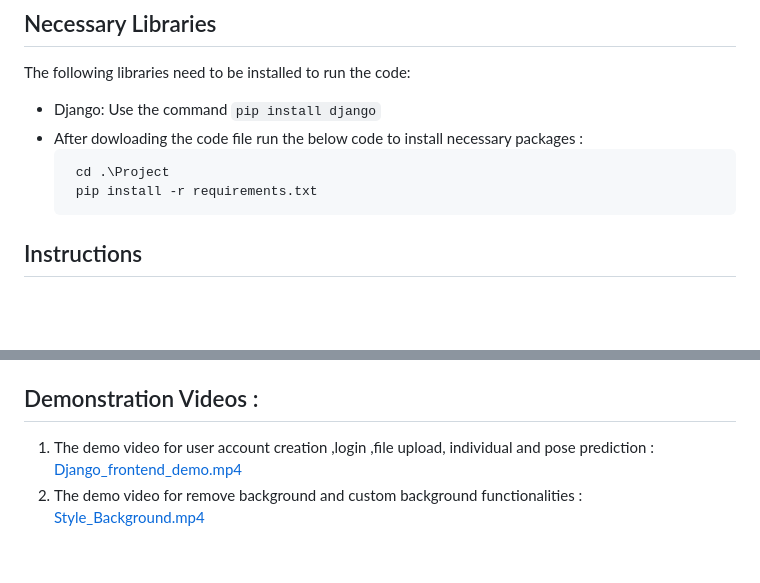
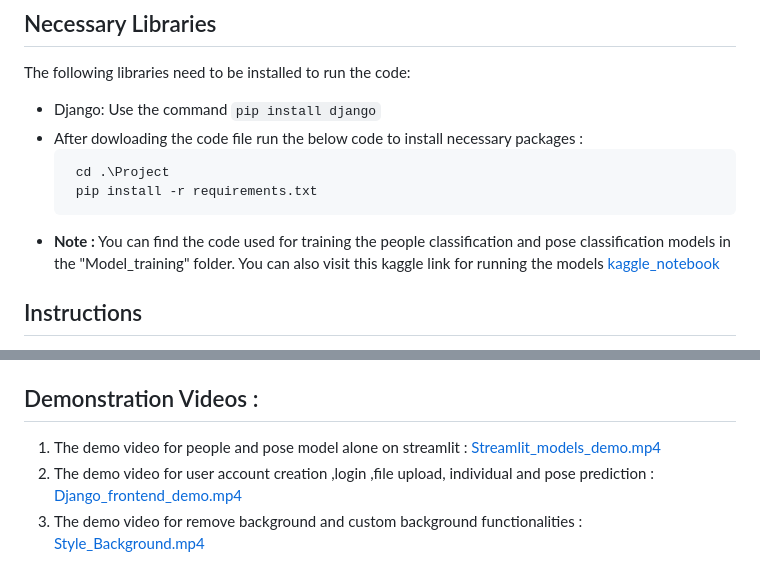
Before and after one commit to Shashank-Bandaru/PeoplePoseAndStyle, a Markdown page: README.md, 2 parts joined by grey strips. Drawn GitHub-style; blank space fills up the shorter version.

````diff
--- a/README.md
+++ b/README.md
@@ -46,7 +46,8 @@ The following libraries need to be installed to run the code:
    cd .\Project
    pip install -r requirements.txt
   ```
-
+- **Note :**
+You can find the code used for training the people classification and pose classification models in the "Model_training" folder. You can also visit this kaggle link for running the models [kaggle_notebook](https://www.kaggle.com/code/shashankbandaru008/streamlit-both-model-run)
 ## Instructions
 1. Download the code files from the repo and unzip the folder.
 2. Install the necessary libraries as mentioned above.
@@ -59,6 +60,7 @@ The following libraries need to be installed to run the code:
 7. Access the web application through your web browser by visiting `http://localhost:8000`.
 
 ## Demonstration Videos :
-1. The demo video for user account creation ,login ,file upload, individual and pose prediction :
+1. The demo video for people and pose model alone on streamlit : [Streamlit_models_demo.mp4](https://drive.google.com/file/d/1kF-2t5lmZ2v5n0QQMXSfEW54ccZAjxH2/view?usp=sharing)
+2. The demo video for user account creation ,login ,file upload, individual and pose prediction :
    [Django_frontend_demo.mp4](https://drive.google.com/file/d/1uKc067e1OgBc7S6Wd7Dnio3QsImuSlMl/view?usp=sharing)
-2. The demo video for remove background and custom background functionalities : [Style_Background.mp4](https://drive.google.com/file/d/1cDZmQCdV9vuX6H9xbXZx_4bnD3bGXm9F/view?usp=sharing)
+3. The demo video for remove background and custom background functionalities : [Style_Background.mp4](https://drive.google.com/file/d/1cDZmQCdV9vuX6H9xbXZx_4bnD3bGXm9F/view?usp=sharing)
````
